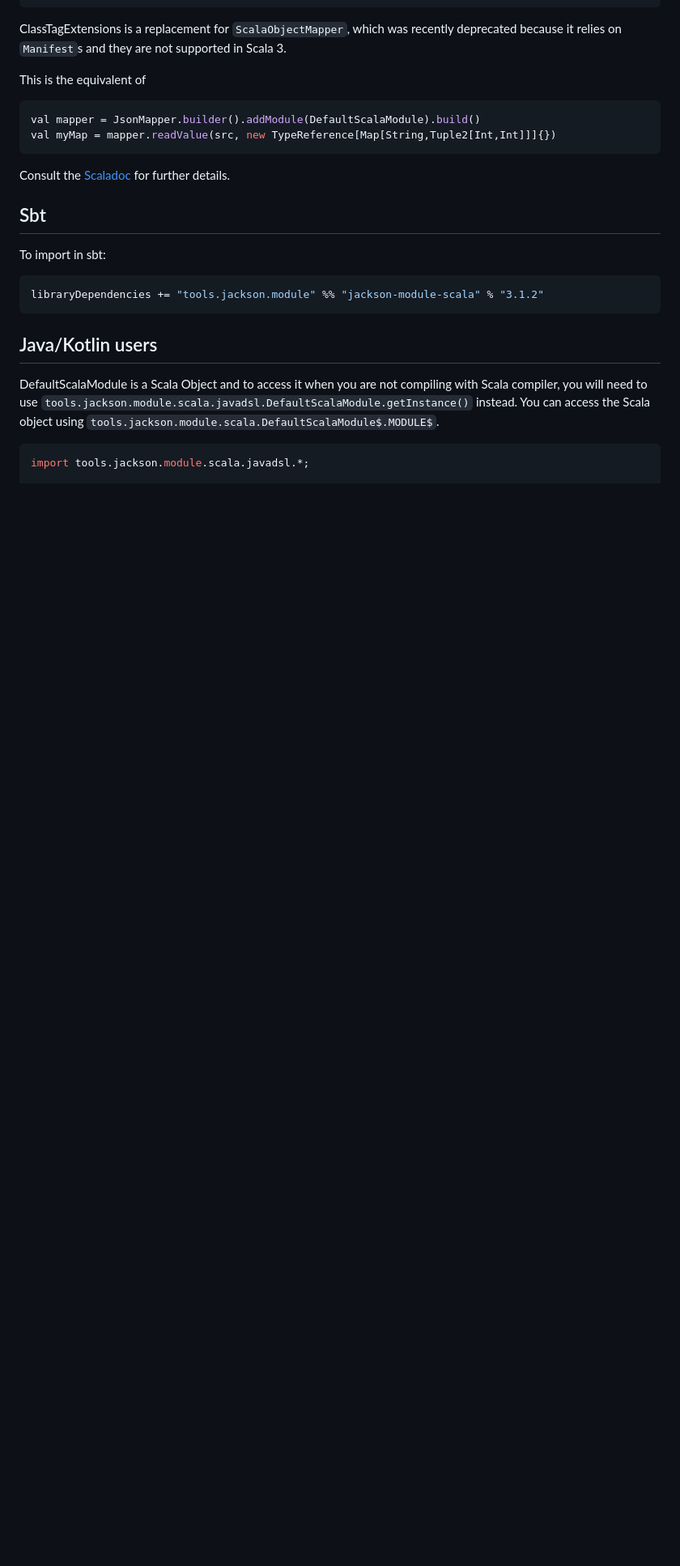
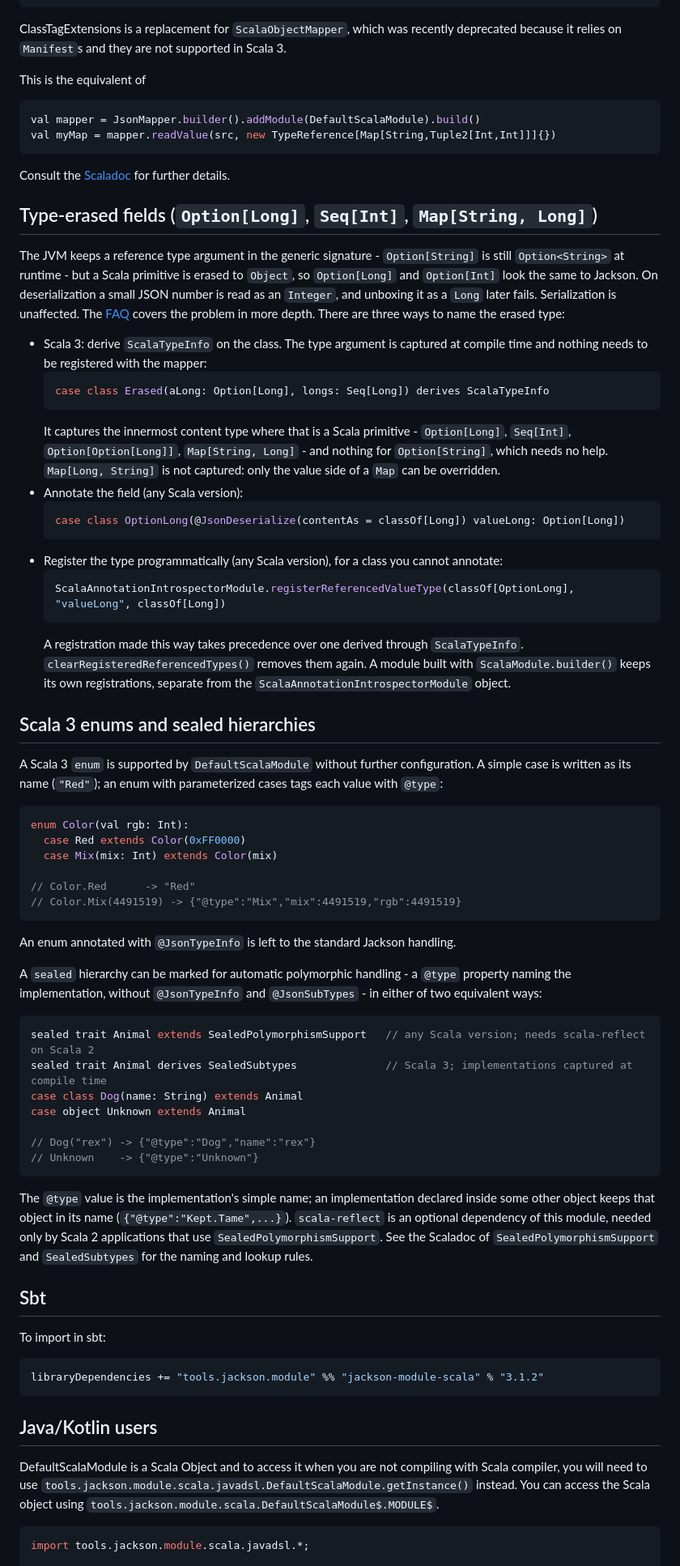
Before and after one commit to FasterXML/jackson-module-scala, a Markdown page: README.md, the part around one of its changes. Shown at 81% size. GitHub-like rendering; blank space fills up the shorter version.

Commit message:
document derives ScalaTypeInfo, derives SealedSubtypes and Scala 3 enum support in the README (#881)
The 3.3.0 additions for erased type arguments, sealed hierarchies and Scala 3 enums were
only recorded in scaladoc and the release notes. Add a "Type-erased fields" section with
the three fixes (derives ScalaTypeInfo, @JsonDeserialize(contentAs), registerReferencedValueType),
a "Scala 3 enums and sealed hierarchies" section, and a pointer from the existing Scala 3 notes.

Co-authored-by: Claude Opus 5 (1M context) <noreply@anthropic.com>

````diff
--- a/README.md
+++ b/README.md
@@ -102,6 +106,65 @@ val myMap = mapper.readValue(src, new TypeReference[Map[String,Tuple2[Int,Int]]]
 ```
 
 Consult the [Scaladoc](https://fasterxml.github.io/jackson-module-scala/latest/api/) for further details.
+
+## Type-erased fields (`Option[Long]`, `Seq[Int]`, `Map[String, Long]`)
+
+The JVM keeps a reference type argument in the generic signature - `Option[String]` is still
+`Option<String>` at runtime - but a Scala primitive is erased to `Object`, so `Option[Long]` and
+`Option[Int]` look the same to Jackson. On deserialization a small JSON number is read as an `Integer`,
+and unboxing it as a `Long` later fails. Serialization is unaffected. The
+[FAQ](https://github.com/FasterXML/jackson-module-scala/wiki/FAQ#deserializing-optionint-seqint-and-other-primitive-challenges)
+covers the problem in more depth. There are three ways to name the erased type:
+
+* Scala 3: derive `ScalaTypeInfo` on the class. The type argument is captured at compile time and
+  nothing needs to be registered with the mapper:
+  ```scala
+  case class Erased(aLong: Option[Long], longs: Seq[Long]) derives ScalaTypeInfo
+  ```
+  It captures the innermost content type where that is a Scala primitive - `Option[Long]`, `Seq[Int]`,
+  `Option[Option[Long]]`, `Map[String, Long]` - and nothing for `Option[String]`, which needs no help.
+  `Map[Long, String]` is not captured: only the value side of a `Map` can be overridden.
+* Annotate the field (any Scala version):
+  ```scala
+  case class OptionLong(@JsonDeserialize(contentAs = classOf[Long]) valueLong: Option[Long])
+  ```
+* Register the type programmatically (any Scala version), for a class you cannot annotate:
+  ```scala
+  ScalaAnnotationIntrospectorModule.registerReferencedValueType(classOf[OptionLong], "valueLong", classOf[Long])
+  ```
+  A registration made this way takes precedence over one derived through `ScalaTypeInfo`.
+  `clearRegisteredReferencedTypes()` removes them again. A module built with `ScalaModule.builder()`
+  keeps its own registrations, separate from the `ScalaAnnotationIntrospectorModule` object.
+
+## Scala 3 enums and sealed hierarchies
+
+A Scala 3 `enum` is supported by `DefaultScalaModule` without further configuration. A simple case is
+written as its name (`"Red"`); an enum with parameterized cases tags each value with `@type`:
+```scala
+enum Color(val rgb: Int):
+  case Red extends Color(0xFF0000)
+  case Mix(mix: Int) extends Color(mix)
+
+// Color.Red      -> "Red"
+// Color.Mix(4491519) -> {"@type":"Mix","mix":4491519,"rgb":4491519}
+```
+An enum annotated with `@JsonTypeInfo` is left to the standard Jackson handling.
+
+A `sealed` hierarchy can be marked for automatic polymorphic handling - a `@type` property naming
+the implementation, without `@JsonTypeInfo` and `@JsonSubTypes` - in either of two equivalent ways:
+```scala
+sealed trait Animal extends SealedPolymorphismSupport   // any Scala version; needs scala-reflect on Scala 2
+sealed trait Animal derives SealedSubtypes              // Scala 3; implementations captured at compile time
+case class Dog(name: String) extends Animal
+case object Unknown extends Animal
+
+// Dog("rex") -> {"@type":"Dog","name":"rex"}
+// Unknown    -> {"@type":"Unknown"}
+```
+The `@type` value is the implementation's simple name; an implementation declared inside some other
+object keeps that object in its name (`{"@type":"Kept.Tame",...}`). `scala-reflect` is an optional
+dependency of this module, needed only by Scala 2 applications that use `SealedPolymorphismSupport`.
+See the Scaladoc of `SealedPolymorphismSupport` and `SealedSubtypes` for the naming and lookup rules.
 
 ## Sbt
 
````
Also changed, not shown: other parts of README.md (+4 -0 lines).
